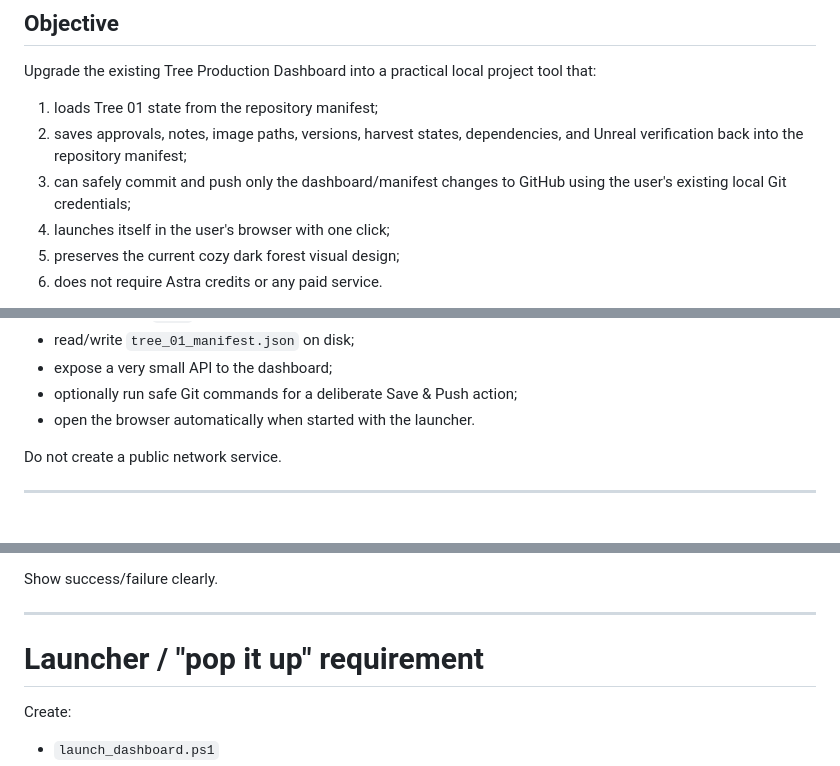
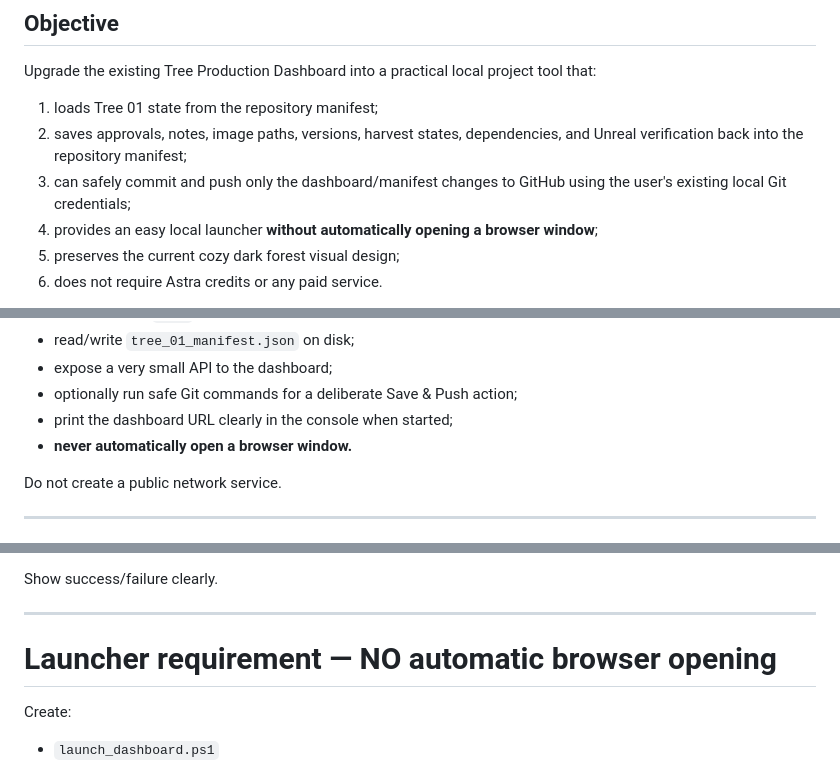
Before and after one commit to kranney49080-cloud/G-PROJECT, a Markdown page: Tools/TreeProductionDashboard/OPEN_CODE_UPGRADE_AND_LAUNCH.md, 3 parts joined by grey strips. Drawn GitHub-style.

```diff
--- a/Tools/TreeProductionDashboard/OPEN_CODE_UPGRADE_AND_LAUNCH.md
+++ b/Tools/TreeProductionDashboard/OPEN_CODE_UPGRADE_AND_LAUNCH.md
@@ -6,7 +6,7 @@ Upgrade the existing Tree Production Dashboard into a practical local project to
 1. loads Tree 01 state from the repository manifest;
 2. saves approvals, notes, image paths, versions, harvest states, dependencies, and Unreal verification back into the repository manifest;
 3. can safely commit and push only the dashboard/manifest changes to GitHub using the user's existing local Git credentials;
-4. launches itself in the user's browser with one click;
+4. provides an easy local launcher **without automatically opening a browser window**;
 5. preserves the current cozy dark forest visual design;
 6. does not require Astra credits or any paid service.
 
@@ -49,7 +50,8 @@ The server should:
 - read/write `tree_01_manifest.json` on disk;
 - expose a very small API to the dashboard;
 - optionally run safe Git commands for a deliberate Save & Push action;
-- open the browser automatically when started with the launcher.
+- print the dashboard URL clearly in the console when started;
+- **never automatically open a browser window.**
 
 Do not create a public network service.
 
@@ -290,7 +292,7 @@ Show success/failure clearly.
 
 ---
 
-# Launcher / "pop it up" requirement
+# Launcher requirement — NO automatic browser opening
 
 Create:
 
```
Also changed, not shown: other parts of Tools/TreeProductionDashboard/OPEN_CODE_UPGRADE_AND_LAUNCH.md (+9 -7 lines).
